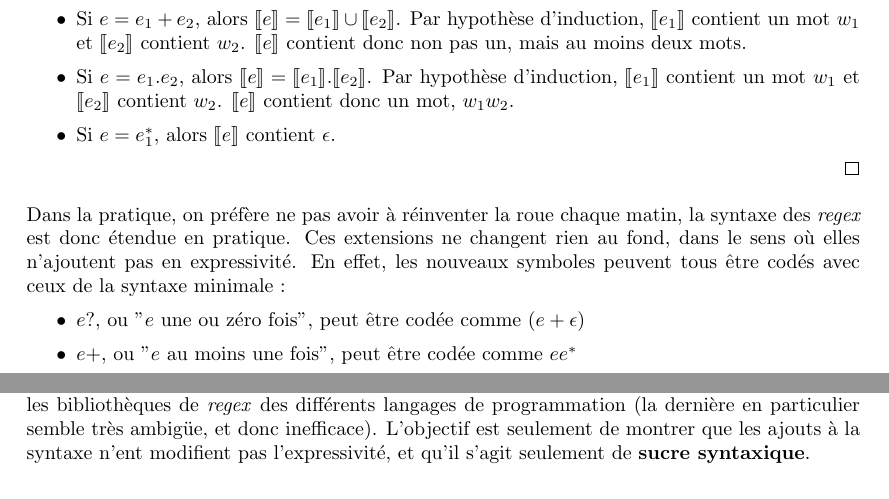
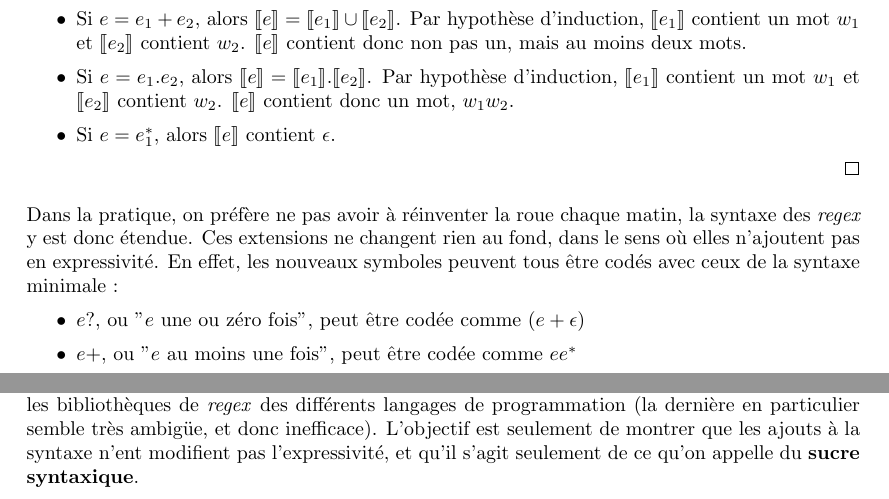
Before and after one commit to PLBegay/BFTAL_sym, a LaTeX document (poly/sources/poly.tex, which reads poly/sources/regex.tex): two parts of pages 18 and 19 of 26, joined at a grey line, cut so that both start at the same text. Compiled offline with pdfLaTeX.

Commit message:
ajustements divers regex

```diff
--- a/poly/sources/regex.tex
+++ b/poly/sources/regex.tex
@@ -411,7 +411,7 @@ On procède par induction structurelle sur l'expression rationnelle $e$:
 \end{itemize}
 \end{proof}
 
-Dans la pratique, on préfère ne pas avoir à réinventer la roue chaque matin, la syntaxe des \textit{regex} est donc étendue en pratique. Ces extensions ne changent rien au fond, dans le sens où elles n'ajoutent pas en expressivité. En effet, les nouveaux symboles peuvent tous être codés avec ceux de la syntaxe minimale :
+Dans la pratique, on préfère ne pas avoir à réinventer la roue chaque matin, la syntaxe des \textit{regex} y est donc étendue. Ces extensions ne changent rien au fond, dans le sens où elles n'ajoutent pas en expressivité. En effet, les nouveaux symboles peuvent tous être codés avec ceux de la syntaxe minimale :
 
 \begin{itemize}
 \item $e?$, ou "$e$ une ou zéro fois", peut être codée comme $(e + \epsilon)$
@@ -422,4 +422,4 @@ Dans la pratique, on préfère ne pas avoir à réinventer la roue chaque matin,
 \item $e\{n,m\}$, ou "$e$ entre $n$ et $m$ fois" peut se traduire $\underbrace{eee...eee}_\text{$n$ fois}\underbrace{(e+\epsilon)...(e+\epsilon)}_\text{$m-n$ fois}$
 \end{itemize}
 
-Les traductions proposée ici ne correspondent pas forcément à ce qui se passe concrètement dans les bibliothèques de \textit{regex} des différents langages de programmation (la dernière en particulier semble très ambigüe, et donc inefficace). L'objectif est seulement de montrer que les ajouts à la syntaxe n'ent modifient pas l'expressivité, et qu'il s'agit seulement de \textbf{sucre syntaxique}.
+Les traductions proposée ici ne correspondent pas forcément à ce qui se passe concrètement dans les bibliothèques de \textit{regex} des différents langages de programmation (la dernière en particulier semble très ambigüe, et donc inefficace). L'objectif est seulement de montrer que les ajouts à la syntaxe n'ent modifient pas l'expressivité, et qu'il s'agit seulement de ce qu'on appelle du \textbf{sucre syntaxique}.
```
Also changed, not shown: poly/sources/regex.tex (6 more changed lines).
